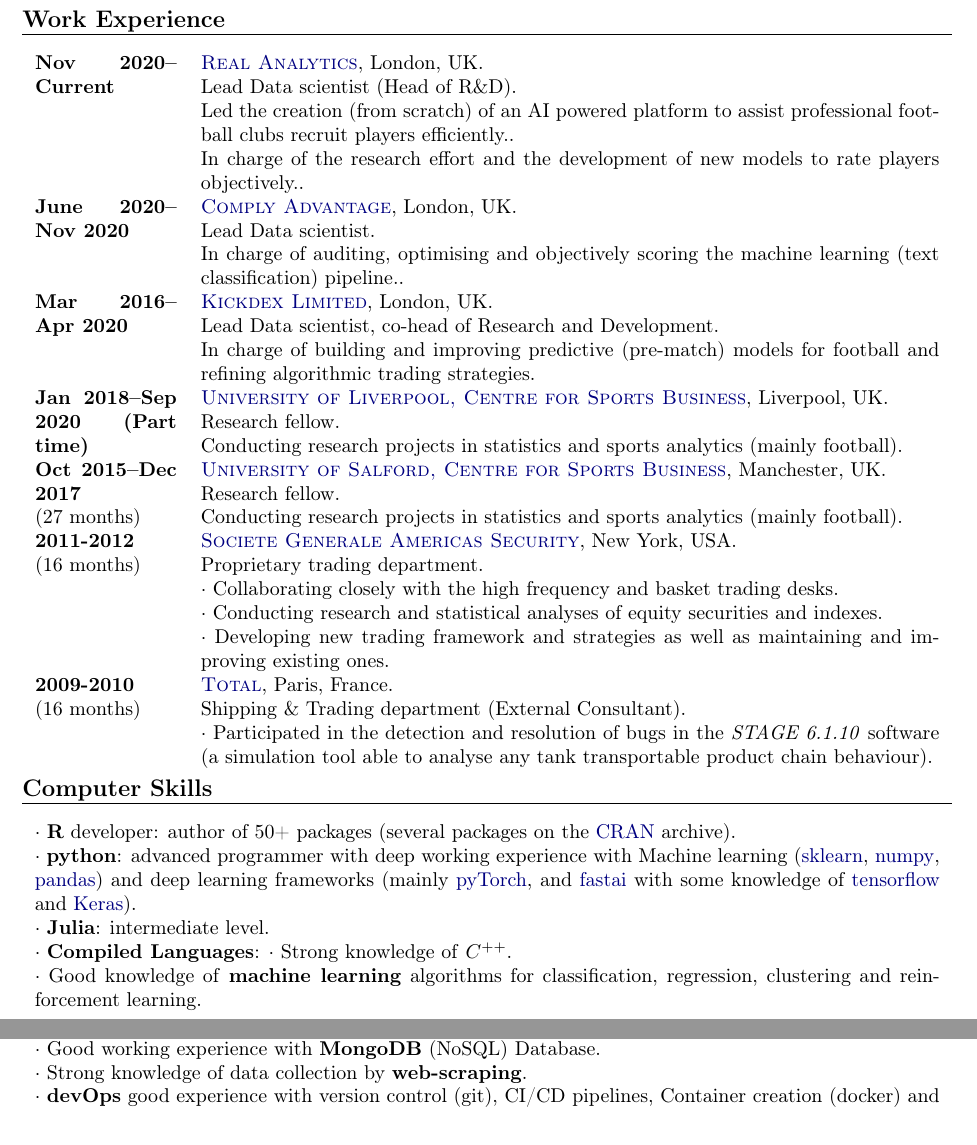
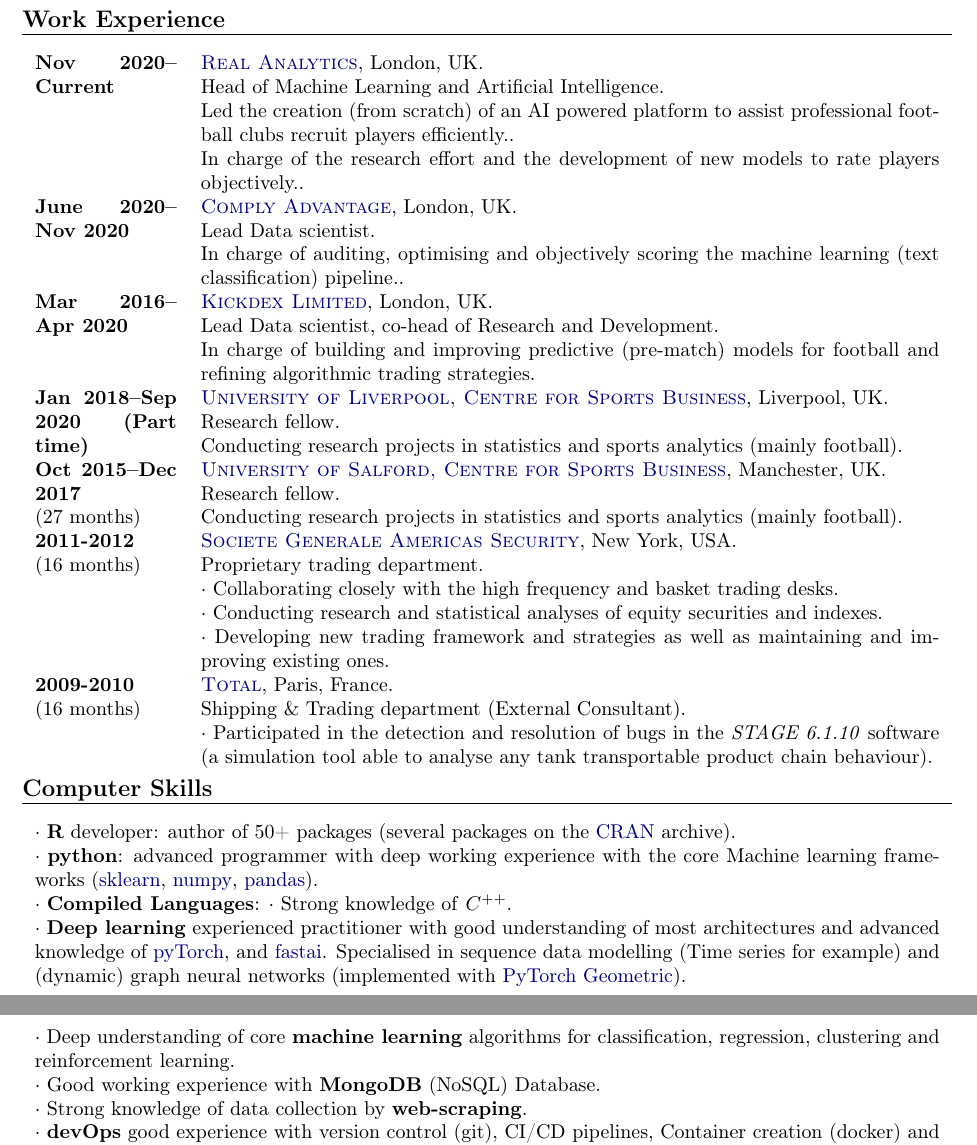
Before and after one commit to tkharrat/cv, a LaTeX CV (short_cv/cv_en.tex): two parts of pages 1 and 2 of 2, joined at a grey line, cut so that both start at the same text. Compiled offline with pdfLaTeX; the source files are stored in an older character set and shown here as Unicode.

Commit message:
updating CV with RA expereicne

```diff
--- a/short_cv/cv_en.tex
+++ b/short_cv/cv_en.tex
@@ -119,7 +119,7 @@
     \Place{\href{https://realanalytics.org}{Real Analytics}}
     \Locality{London}
     \Country{UK}
-    \Activity{Lead Data scientist (Head of R\&D)}
+    \Activity{Head of Machine Learning and Artificial Intelligence}
     \Activity{Led the creation (from scratch) of an AI powered platform to assist professional football clubs recruit players efficiently.}
     \Activity{In charge of the research effort and the development of new models to rate players objectively.}
   \end{entry}
@@ -187,15 +187,12 @@
 
 \begin{section}{Computer Skills }
   \singleEntry{$\cdot$ \textbf{R} developer: author of 50+ packages (several packages on the \href{http://cran.r-project.org/web/packages/}{CRAN} archive)}
-  \singleEntry{$\cdot$ \textbf{python}: advanced programmer with deep working experience with Machine learning (\href{https://scikit-learn.org/}{sklearn}, \href{https://numpy.org/}{numpy}, \href{https://pandas.pydata.org/}{pandas}) and deep learning frameworks (mainly \href{https://pytorch.org/}{pyTorch}, and \href{https://docs.fast.ai/}{fastai} with some knowledge of \href{https://www.tensorflow.org/}{tensorflow} and \href{https://keras.io/}{Keras})}
-  \singleEntry{$\cdot$ \textbf{Julia}: intermediate level}
+  \singleEntry{$\cdot$ \textbf{python}: advanced programmer with deep working experience with the core Machine learning frameworks (\href{https://scikit-learn.org/}{sklearn}, \href{https://numpy.org/}{numpy}, \href{https://pandas.pydata.org/}{pandas})}
   \singleEntry{$\cdot$ \textbf{Compiled Languages}: $\cdot$ Strong knowledge of \textbf{$C^{++}$}}
-   \singleEntry{$\cdot$ Good knowledge of \textbf{machine learning} algorithms for
+  \singleEntry{$\cdot$ \textbf{Deep learning} experienced practitioner with good understanding of most architectures and advanced knowledge of \href{https://pytorch.org/}{pyTorch}, and \href{https://docs.fast.ai/}{fastai}. Specialised in sequence data modelling (Time series for example) and (dynamic) graph neural networks (implemented with  \href{https://pytorch-geometric.readthedocs.io/en/latest/}{PyTorch Geometric})}
+   \singleEntry{$\cdot$ Deep understanding of core \textbf{machine learning} algorithms for
     classification, regression, clustering and reinforcement learning}
-  \singleEntry{$\cdot$ Working experience with High Throughput
-    Computing (HTC) and parallel computing (using R and C++)}
-  \singleEntry{$\cdot$ Good working experience with \textbf{MongoDB} (NoSQL)
-    Database}
+  \singleEntry{$\cdot$ Good working experience with \textbf{MongoDB} (NoSQL) Database}
   \singleEntry{$\cdot$ Strong knowledge of data collection by \textbf{web-scraping}}
   \singleEntry{$\cdot$ \textbf{devOps} good experience with version control (git), CI/CD pipelines, Container creation (docker) and orchestration (Kubernetes) and API development}
   \singleEntry{$\cdot$ \textbf{cloud}: advanced knowledge of \href{https://cloud.google.com/}{Google Cloud Platform (GCP)}}
```
Also changed, not shown: short_cv/cv_en.pdf (added), short_cv/cv_en.tex (2 more changed lines), 1 other file.
